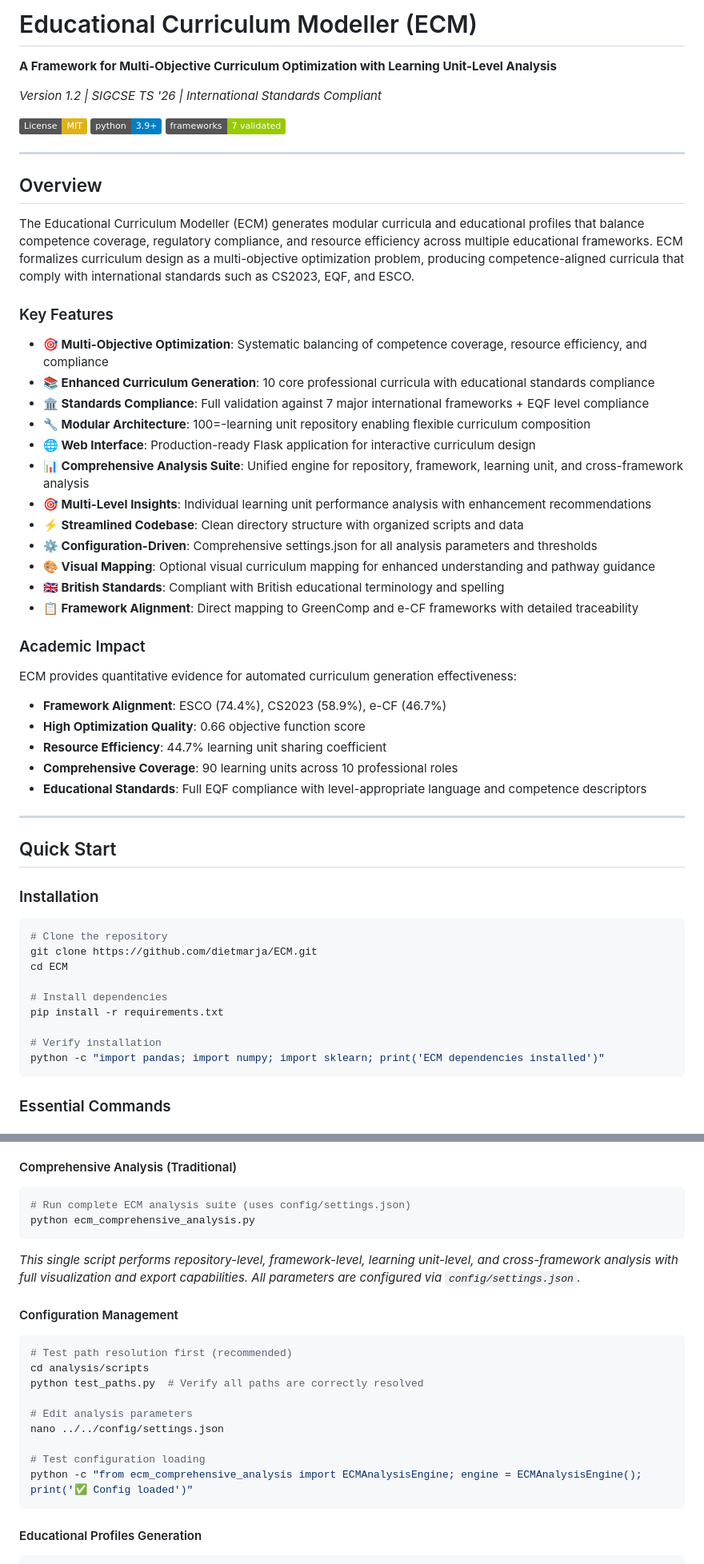
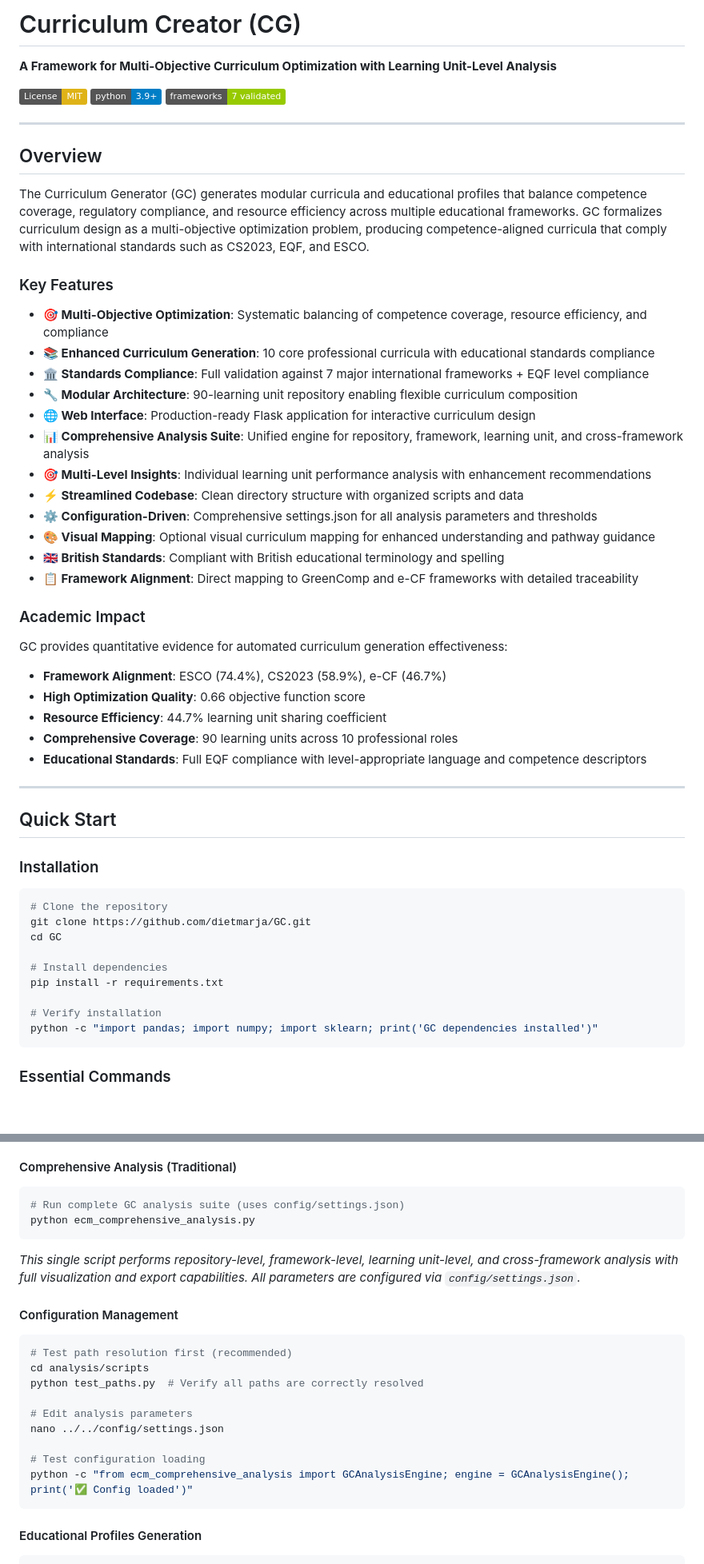
Before and after one commit to dietmarja/ECM, a Markdown page: README.md, 2 parts joined by grey strips. Shown at 80% size. GitHub-like rendering; badges without logos; blank space fills up the shorter version.

Commit message:
Update README.md
Swal ECM for CG

````diff
--- a/README.md
+++ b/README.md
@@ -1,9 +1,8 @@
 
-# Educational Curriculum Modeller (ECM)
+# Curriculum Creator (CG)
 
 **A Framework for Multi-Objective Curriculum Optimization with Learning Unit-Level Analysis**
 
-*Version 1.2 | SIGCSE TS '26 | International Standards Compliant*
 
 [![License: MIT](https://img.shields.io/badge/License-MIT-yellow.svg)](https://opensource.org/licenses/MIT)
 [![Python 3.9+](https://img.shields.io/badge/python-3.9+-blue.svg)](https://www.python.org/downloads/)
@@ -13,14 +12,14 @@
 
 ## Overview
 
-The Educational Curriculum Modeller (ECM) generates modular curricula and educational profiles that balance competence coverage, regulatory compliance, and resource efficiency across multiple educational frameworks. ECM formalizes curriculum design as a multi-objective optimization problem, producing competence-aligned curricula that comply with international standards such as CS2023, EQF, and ESCO.
+The Curriculum Generator (GC) generates modular curricula and educational profiles that balance competence coverage, regulatory compliance, and resource efficiency across multiple educational frameworks. GC formalizes curriculum design as a multi-objective optimization problem, producing competence-aligned curricula that comply with international standards such as CS2023, EQF, and ESCO.
 
 ### Key Features
 
 - **🎯 Multi-Objective Optimization**: Systematic balancing of competence coverage, resource efficiency, and compliance
 - **📚 Enhanced Curriculum Generation**: 10 core professional curricula with educational standards compliance
 - **🏛️ Standards Compliance**: Full validation against 7 major international frameworks + EQF level compliance
-- **🔧 Modular Architecture**: 100=-learning unit repository enabling flexible curriculum composition
+- **🔧 Modular Architecture**: 90-learning unit repository enabling flexible curriculum composition
 - **🌐 Web Interface**: Production-ready Flask application for interactive curriculum design
 - **📊 Comprehensive Analysis Suite**: Unified engine for repository, framework, learning unit, and cross-framework analysis
 - **🎯 Multi-Level Insights**: Individual learning unit performance analysis with enhancement recommendations
@@ -32,7 +31,7 @@ The Educational Curriculum Modeller (ECM) generates modular curricula and educat
 
 ### Academic Impact
 
-ECM provides quantitative evidence for automated curriculum generation effectiveness:
+GC provides quantitative evidence for automated curriculum generation effectiveness:
 - **Framework Alignment**: ESCO (74.4\%), CS2023 (58.9\%), e-CF (46.7%)
 - **High Optimization Quality**: 0.66 objective function score
 - **Resource Efficiency**: 44.7\% learning unit sharing coefficient
@@ -47,14 +46,14 @@ ECM provides quantitative evidence for automated curriculum generation effective
 
 ```bash
 # Clone the repository
-git clone https://github.com/dietmarja/ECM.git
-cd ECM
+git clone https://github.com/dietmarja/GC.git
+cd GC
 
 # Install dependencies
 pip install -r requirements.txt
 
 # Verify installation
-python -c "import pandas; import numpy; import sklearn; print('ECM dependencies installed')"
+python -c "import pandas; import numpy; import sklearn; print('GC dependencies installed')"
 ```
 
 ### Essential Commands
@@ -83,7 +82,7 @@ python generate_curricula_toggle.py --no-visual-map
 
 #### Comprehensive Analysis (Traditional)
 ```bash
-# Run complete ECM analysis suite (uses config/settings.json)
+# Run complete GC analysis suite (uses config/settings.json)
 python ecm_comprehensive_analysis.py
 ```
 *This single script performs repository-level, framework-level, learning unit-level, and cross-framework analysis with full visualization and export capabilities. All parameters are configured via `config/settings.json`.*
@@ -98,7 +97,7 @@ python test_paths.py  # Verify all paths are correctly resolved
 nano ../../config/settings.json
 
 # Test configuration loading
-python -c "from ecm_comprehensive_analysis import ECMAnalysisEngine; engine = ECMAnalysisEngine(); print('✅ Config loaded')"
+python -c "from ecm_comprehensive_analysis import GCAnalysisEngine; engine = GCAnalysisEngine(); print('✅ Config loaded')"
 ```
 
 #### Educational Profiles Generation
````
Also changed, not shown: other parts of README.md (+18 -29 lines).
